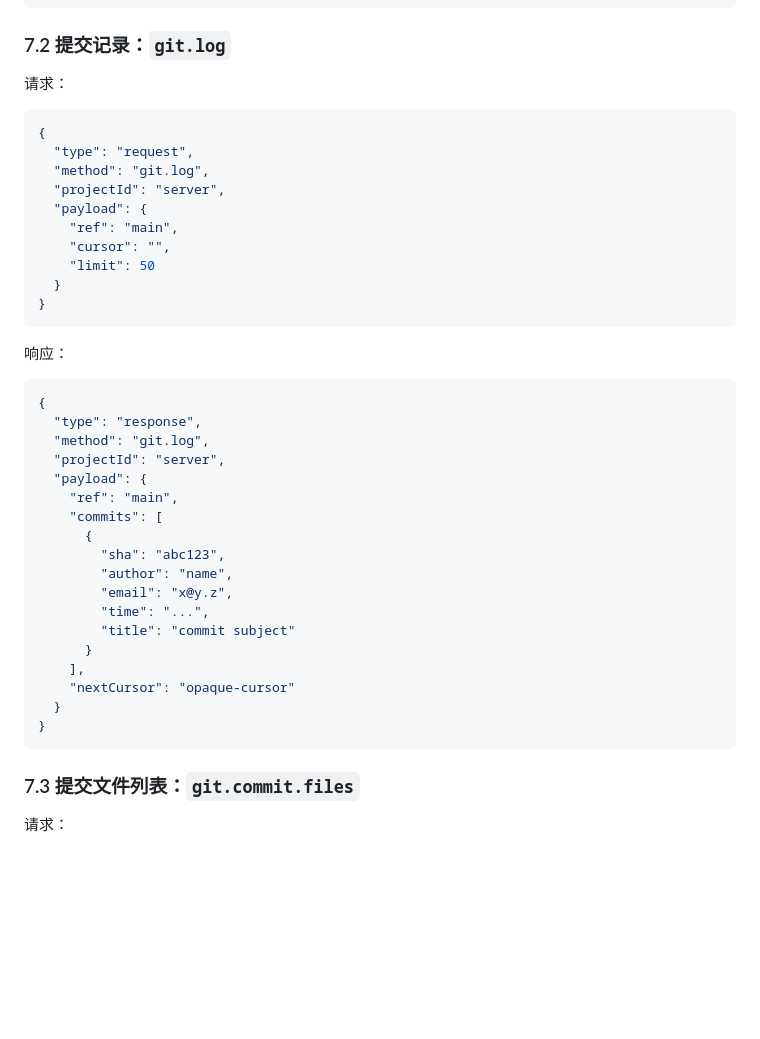
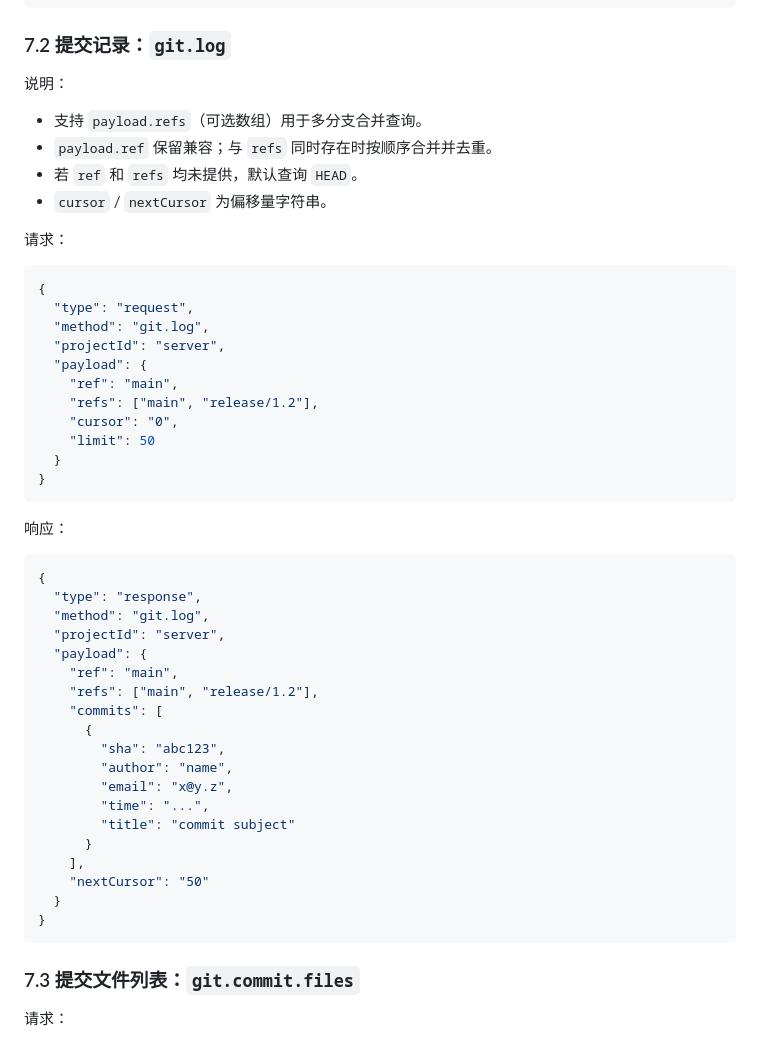
Before and after one commit to swm8023/WheelMaker, a Markdown page: docs/registry-server-remote-observe-protocol-v1.md, the part around the change. Rendered like a GitHub page; blank space fills up the shorter version.

Commit message:
docs: update git.log refs protocol examples

````diff
--- a/docs/registry-server-remote-observe-protocol-v1.md
+++ b/docs/registry-server-remote-observe-protocol-v1.md
@@ -313,6 +313,13 @@
 
 ### 7.2 提交记录：`git.log`
 
+说明：
+
+- 支持 `payload.refs`（可选数组）用于多分支合并查询。
+- `payload.ref` 保留兼容；与 `refs` 同时存在时按顺序合并并去重。
+- 若 `ref` 和 `refs` 均未提供，默认查询 `HEAD`。
+- `cursor` / `nextCursor` 为偏移量字符串。
+
 请求：
 
 ```json
@@ -322,7 +329,8 @@
   "projectId": "server",
   "payload": {
     "ref": "main",
-    "cursor": "",
+    "refs": ["main", "release/1.2"],
+    "cursor": "0",
     "limit": 50
   }
 }
@@ -337,6 +345,7 @@
   "projectId": "server",
   "payload": {
     "ref": "main",
+    "refs": ["main", "release/1.2"],
     "commits": [
       {
         "sha": "abc123",
@@ -346,11 +355,10 @@
         "title": "commit subject"
       }
     ],
-    "nextCursor": "opaque-cursor"
+    "nextCursor": "50"
   }
 }
 ```
-
 ### 7.3 提交文件列表：`git.commit.files`
 
 请求：
````
Also changed, not shown: docs/registry-protocol.md (+17 -13 lines).
